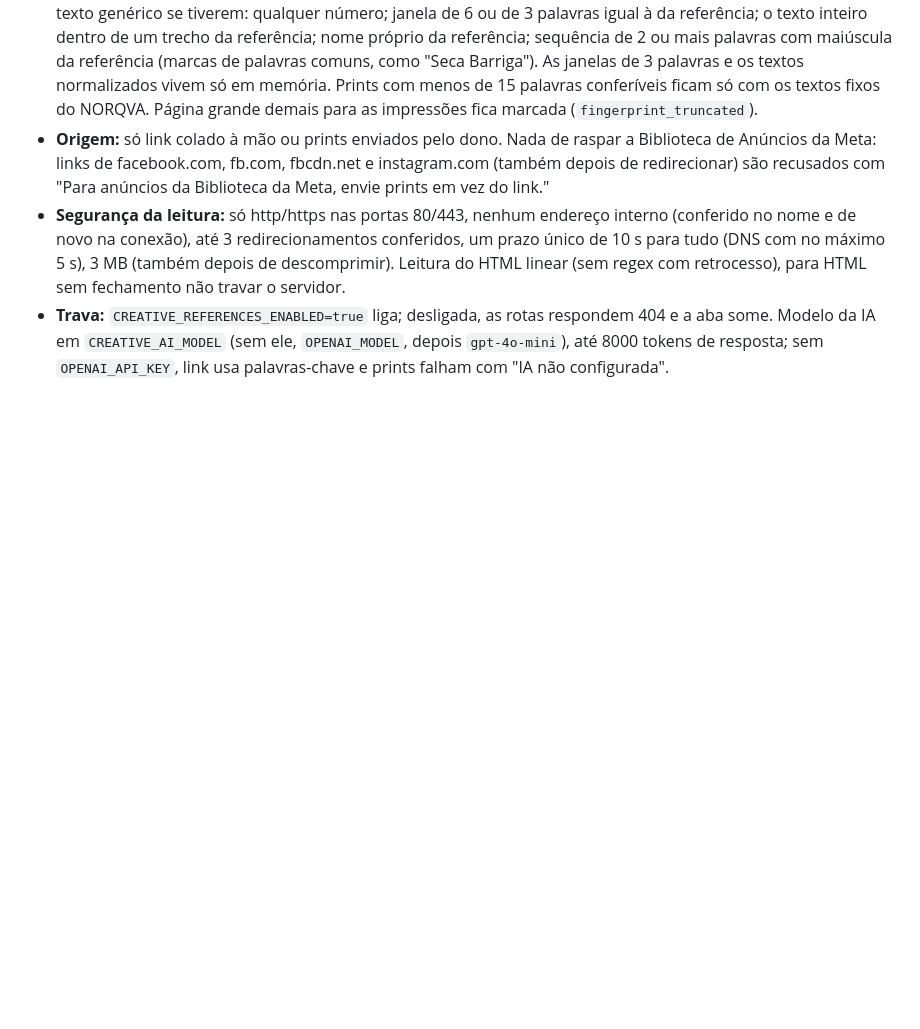
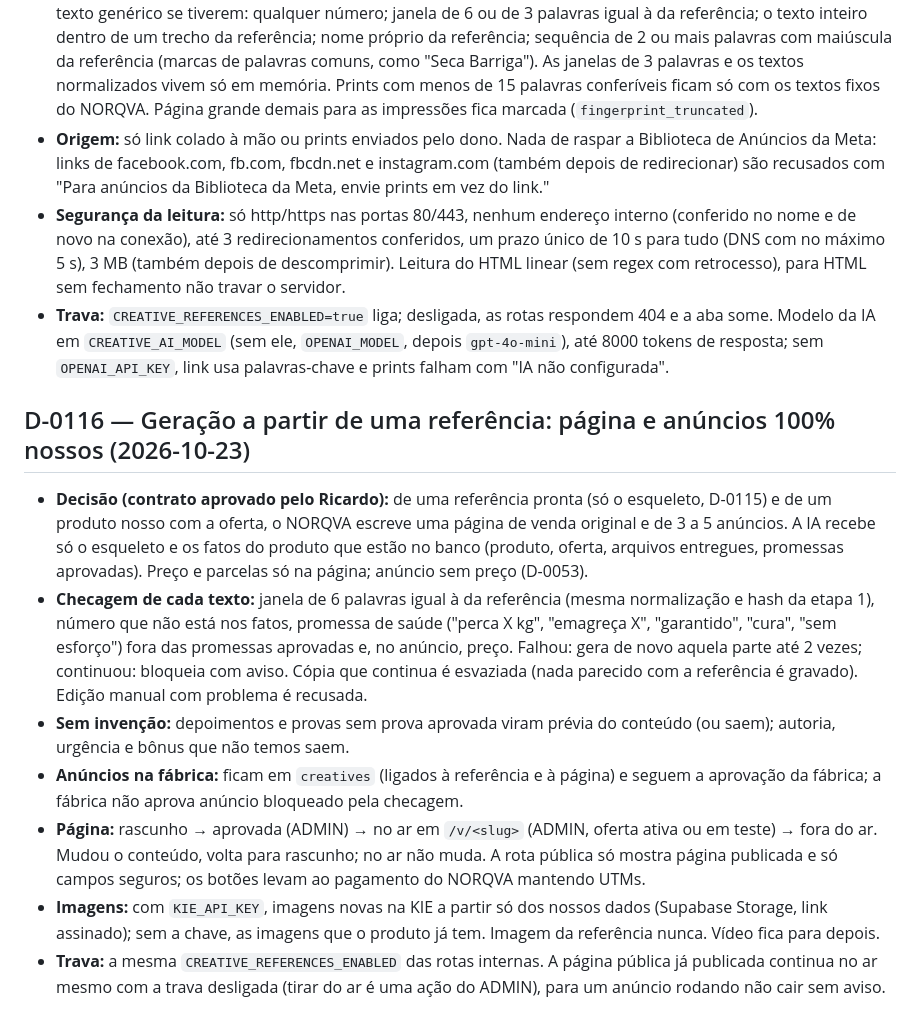
Before and after one commit to rdmconsultoria2022-cell/norqva-intelligence, a Markdown page: norqva-ai/DECISIONS.md, the part around the change. Rendered like a GitHub page; blank space fills up the shorter version.

Commit message:
NORQVA-0116: tarefa, D-0116 e CLAUDE.md
Co-Authored-By: Claude Opus 5.5 <noreply@anthropic.com>
Claude-Session: https://claude.ai/code/session_019vPscfW3HfwpkaURTTKeDf

```diff
--- a/norqva-ai/DECISIONS.md
+++ b/norqva-ai/DECISIONS.md
@@ -276,3 +276,13 @@ Registro de decisões técnicas relevantes. Uma decisão encerrada não é redis
 - **Origem:** só link colado à mão ou prints enviados pelo dono. Nada de raspar a Biblioteca de Anúncios da Meta: links de facebook.com, fb.com, fbcdn.net e instagram.com (também depois de redirecionar) são recusados com "Para anúncios da Biblioteca da Meta, envie prints em vez do link."
 - **Segurança da leitura:** só http/https nas portas 80/443, nenhum endereço interno (conferido no nome e de novo na conexão), até 3 redirecionamentos conferidos, um prazo único de 10 s para tudo (DNS com no máximo 5 s), 3 MB (também depois de descomprimir). Leitura do HTML linear (sem regex com retrocesso), para HTML sem fechamento não travar o servidor.
 - **Trava:** `CREATIVE_REFERENCES_ENABLED=true` liga; desligada, as rotas respondem 404 e a aba some. Modelo da IA em `CREATIVE_AI_MODEL` (sem ele, `OPENAI_MODEL`, depois `gpt-4o-mini`), até 8000 tokens de resposta; sem `OPENAI_API_KEY`, link usa palavras-chave e prints falham com "IA não configurada".
+
+## D-0116 — Geração a partir de uma referência: página e anúncios 100% nossos (2026-10-23)
+
+- **Decisão (contrato aprovado pelo Ricardo):** de uma referência pronta (só o esqueleto, D-0115) e de um produto nosso com a oferta, o NORQVA escreve uma página de venda original e de 3 a 5 anúncios. A IA recebe só o esqueleto e os fatos do produto que estão no banco (produto, oferta, arquivos entregues, promessas aprovadas). Preço e parcelas só na página; anúncio sem preço (D-0053).
+- **Checagem de cada texto:** janela de 6 palavras igual à da referência (mesma normalização e hash da etapa 1), número que não está nos fatos, promessa de saúde ("perca X kg", "emagreça X", "garantido", "cura", "sem esforço") fora das promessas aprovadas e, no anúncio, preço. Falhou: gera de novo aquela parte até 2 vezes; continuou: bloqueia com aviso. Cópia que continua é esvaziada (nada parecido com a referência é gravado). Edição manual com problema é recusada.
+- **Sem invenção:** depoimentos e provas sem prova aprovada viram prévia do conteúdo (ou saem); autoria, urgência e bônus que não temos saem.
+- **Anúncios na fábrica:** ficam em `creatives` (ligados à referência e à página) e seguem a aprovação da fábrica; a fábrica não aprova anúncio bloqueado pela checagem.
+- **Página:** rascunho → aprovada (ADMIN) → no ar em `/v/<slug>` (ADMIN, oferta ativa ou em teste) → fora do ar. Mudou o conteúdo, volta para rascunho; no ar não muda. A rota pública só mostra página publicada e só campos seguros; os botões levam ao pagamento do NORQVA mantendo UTMs.
+- **Imagens:** com `KIE_API_KEY`, imagens novas na KIE a partir só dos nossos dados (Supabase Storage, link assinado); sem a chave, as imagens que o produto já tem. Imagem da referência nunca. Vídeo fica para depois.
+- **Trava:** a mesma `CREATIVE_REFERENCES_ENABLED` das rotas internas. A página pública já publicada continua no ar mesmo com a trava desligada (tirar do ar é uma ação do ADMIN), para um anúncio rodando não cair sem aviso.
```
Also changed, not shown: CLAUDE.md (+2 -0 lines), norqva-ai/tasks/NORQVA-0116.md (added, +41 -0 lines).
